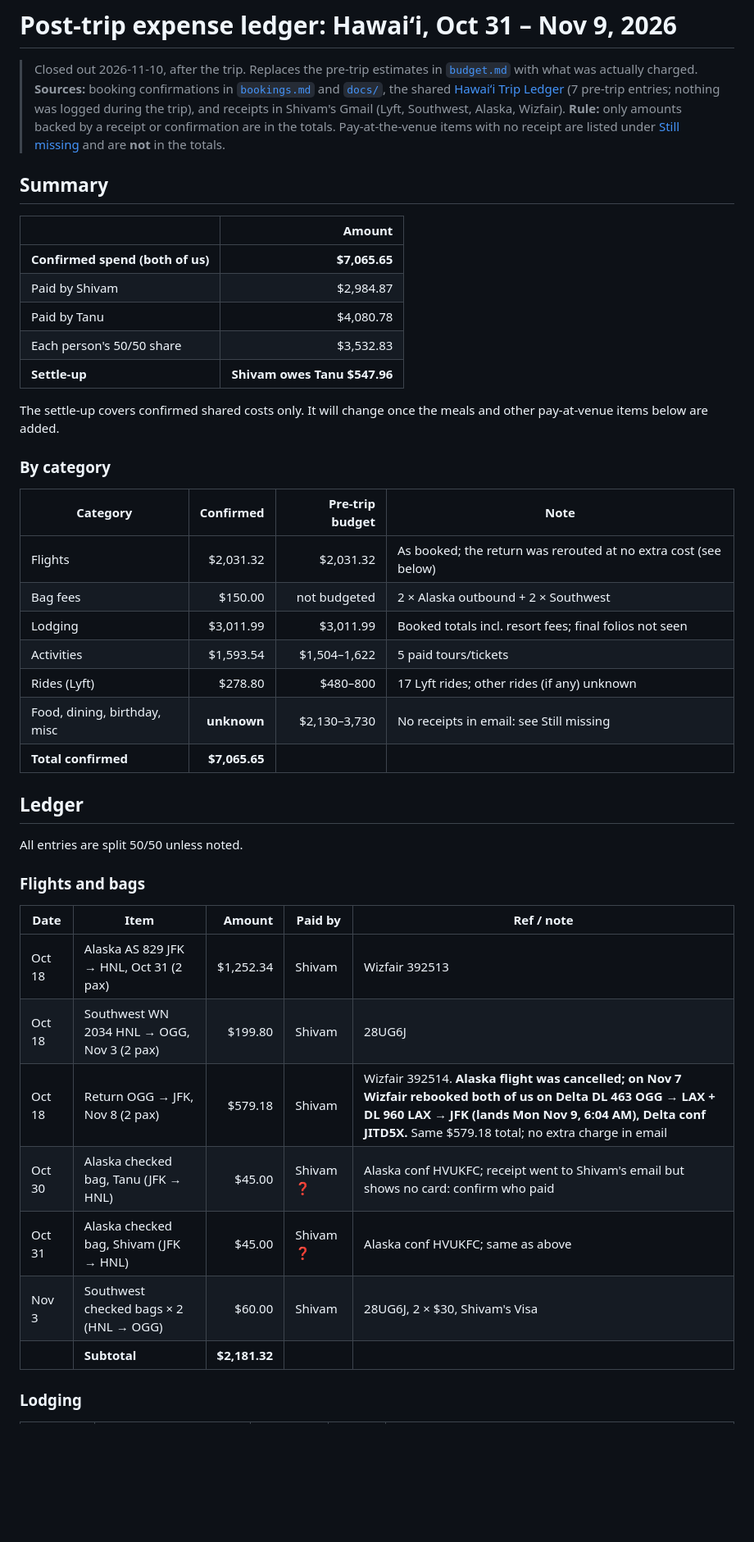
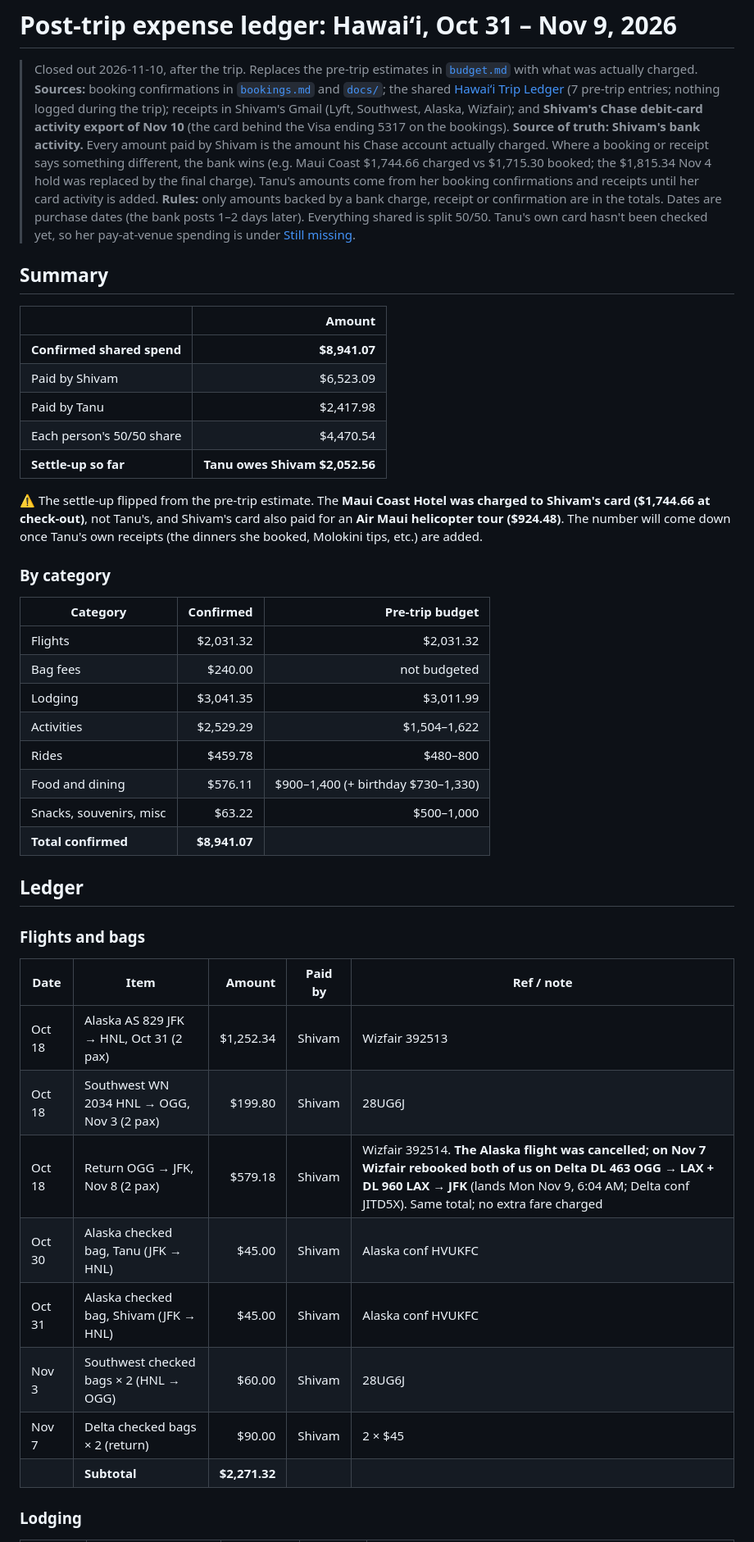
Before and after one commit to mavihsgrg/hawaii-2026, a Markdown page: expenses_post.md, the part around one of its changes. Shown at 82% size. Drawn GitHub-style; blank space fills up the shorter version.

```diff
--- a/expenses_post.md
+++ b/expenses_post.md
@@ -1,36 +1,36 @@
 # Post-trip expense ledger: Hawaiʻi, Oct 31 – Nov 9, 2026
 
 > Closed out 2026-11-10, after the trip. Replaces the pre-trip estimates in [`budget.md`](budget.md) with what was actually charged.
-> **Sources:** booking confirmations in [`bookings.md`](bookings.md) and [`docs/`](docs/), the shared [Hawaiʻi Trip Ledger](https://claude.ai/artifact/DmVk4Cb87eo6eUDodCc8s8) (7 pre-trip entries; nothing was logged during the trip), and receipts in Shivam's Gmail (Lyft, Southwest, Alaska, Wizfair).
-> **Rule:** only amounts backed by a receipt or confirmation are in the totals. Pay-at-the-venue items with no receipt are listed under [Still missing](#still-missing) and are **not** in the totals.
+> **Sources:** booking confirmations in [`bookings.md`](bookings.md) and [`docs/`](docs/); the shared [Hawaiʻi Trip Ledger](https://claude.ai/artifact/DmVk4Cb87eo6eUDodCc8s8) (7 pre-trip entries; nothing logged during the trip); receipts in Shivam's Gmail (Lyft, Southwest, Alaska, Wizfair); and **Shivam's Chase debit-card activity export of Nov 10** (the card behind the Visa ending 5317 on the bookings).
+> **Source of truth: Shivam's bank activity.** Every amount paid by Shivam is the amount his Chase account actually charged. Where a booking or receipt says something different, the bank wins (e.g. Maui Coast $1,744.66 charged vs $1,715.30 booked; the $1,815.34 Nov 4 hold was replaced by the final charge). Tanu's amounts come from her booking confirmations and receipts until her card activity is added.
+> **Rules:** only amounts backed by a bank charge, receipt or confirmation are in the totals. Dates are purchase dates (the bank posts 1–2 days later). Everything shared is split 50/50. Tanu's own card hasn't been checked yet, so her pay-at-venue spending is under [Still missing](#still-missing).
 
 ## Summary
 
 | | Amount |
 |---|---:|
-| **Confirmed spend (both of us)** | **$7,065.65** |
-| Paid by Shivam | $2,984.87 |
-| Paid by Tanu | $4,080.78 |
-| Each person's 50/50 share | $3,532.83 |
-| **Settle-up** | **Shivam owes Tanu $547.96** |
+| **Confirmed shared spend** | **$8,941.07** |
+| Paid by Shivam | $6,523.09 |
+| Paid by Tanu | $2,417.98 |
+| Each person's 50/50 share | $4,470.54 |
+| **Settle-up so far** | **Tanu owes Shivam $2,052.56** |
 
-The settle-up covers confirmed shared costs only. It will change once the meals and other pay-at-venue items below are added.
+⚠️ The settle-up flipped from the pre-trip estimate. The **Maui Coast Hotel was charged to Shivam's card ($1,744.66 at check-out)**, not Tanu's, and Shivam's card also paid for an **Air Maui helicopter tour ($924.48)**. The number will come down once Tanu's own receipts (the dinners she booked, Molokini tips, etc.) are added.
 
 ### By category
 
-| Category | Confirmed | Pre-trip budget | Note |
-|---|---:|---:|---|
-| Flights | $2,031.32 | $2,031.32 | As booked; the return was rerouted at no extra cost (see below) |
-| Bag fees | $150.00 | not budgeted | 2 × Alaska outbound + 2 × Southwest |
-| Lodging | $3,011.99 | $3,011.99 | Booked totals incl. resort fees; final folios not seen |
-| Activities | $1,593.54 | $1,504–1,622 | 5 paid tours/tickets |
-| Rides (Lyft) | $278.80 | $480–800 | 17 Lyft rides; other rides (if any) unknown |
-| Food, dining, birthday, misc | **unknown** | $2,130–3,730 | No receipts in email: see Still missing |
-| **Total confirmed** | **$7,065.65** | | |
+| Category | Confirmed | Pre-trip budget |
+|---|---:|---:|
+| Flights | $2,031.32 | $2,031.32 |
+| Bag fees | $240.00 | not budgeted |
+| Lodging | $3,041.35 | $3,011.99 |
+| Activities | $2,529.29 | $1,504–1,622 |
+| Rides | $459.78 | $480–800 |
+| Food and dining | $576.11 | $900–1,400 (+ birthday $730–1,330) |
+| Snacks, souvenirs, misc | $63.22 | $500–1,000 |
+| **Total confirmed** | **$8,941.07** | |
 
 ## Ledger
-
-All entries are split 50/50 unless noted.
 
 ### Flights and bags
 
@@ -38,11 +38,12 @@ All entries are split 50/50 unless noted.
 |---|---|---:|---|---|
 | Oct 18 | Alaska AS 829 JFK → HNL, Oct 31 (2 pax) | $1,252.34 | Shivam | Wizfair 392513 |
 | Oct 18 | Southwest WN 2034 HNL → OGG, Nov 3 (2 pax) | $199.80 | Shivam | 28UG6J |
-| Oct 18 | Return OGG → JFK, Nov 8 (2 pax) | $579.18 | Shivam | Wizfair 392514. **Alaska flight was cancelled; on Nov 7 Wizfair rebooked both of us on Delta DL 463 OGG → LAX + DL 960 LAX → JFK (lands Mon Nov 9, 6:04 AM), Delta conf JITD5X.** Same $579.18 total; no extra charge in email |
-| Oct 30 | Alaska checked bag, Tanu (JFK → HNL) | $45.00 | Shivam ❓ | Alaska conf HVUKFC; receipt went to Shivam's email but shows no card: confirm who paid |
-| Oct 31 | Alaska checked bag, Shivam (JFK → HNL) | $45.00 | Shivam ❓ | Alaska conf HVUKFC; same as above |
-| Nov 3 | Southwest checked bags × 2 (HNL → OGG) | $60.00 | Shivam | 28UG6J, 2 × $30, Shivam's Visa |
-| | **Subtotal** | **$2,181.32** | | |
+| Oct 18 | Return OGG → JFK, Nov 8 (2 pax) | $579.18 | Shivam | Wizfair 392514. **The Alaska flight was cancelled; on Nov 7 Wizfair rebooked both of us on Delta DL 463 OGG → LAX + DL 960 LAX → JFK** (lands Mon Nov 9, 6:04 AM; Delta conf JITD5X). Same total; no extra fare charged |
+| Oct 30 | Alaska checked bag, Tanu (JFK → HNL) | $45.00 | Shivam | Alaska conf HVUKFC |
+| Oct 31 | Alaska checked bag, Shivam (JFK → HNL) | $45.00 | Shivam | Alaska conf HVUKFC |
+| Nov 3 | Southwest checked bags × 2 (HNL → OGG) | $60.00 | Shivam | 28UG6J |
+| Nov 7 | Delta checked bags × 2 (return) | $90.00 | Shivam | 2 × $45 |
+| | **Subtotal** | **$2,271.32** | | |
 
 ### Lodging
 
```
Also changed, not shown: other parts of expenses_post.md (+84 -36 lines).
